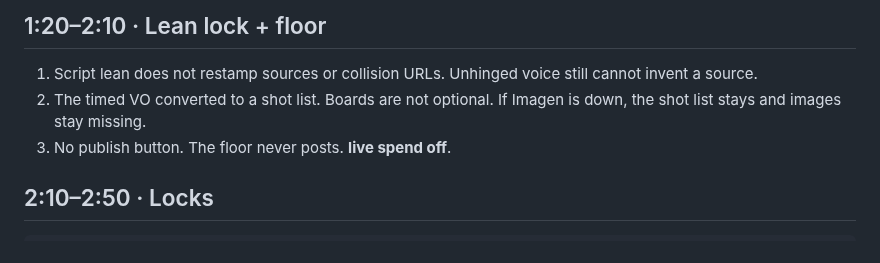
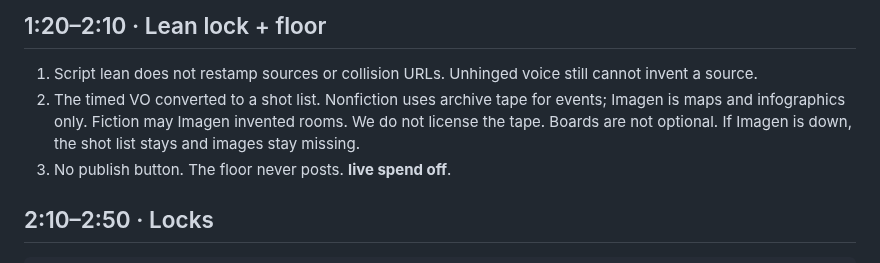
Before and after one commit to pamu512/one-crew, a Markdown page: DEMO.md, the part around the change. GitHub-like rendering.

```diff
--- a/DEMO.md
+++ b/DEMO.md
@@ -20,7 +20,7 @@ Talk over the floor with `oc-hormuz-decade` already open.
 ## 1:20–2:10 · Lean lock + floor
 
 1. Script lean does not restamp sources or collision URLs. Unhinged voice still cannot invent a source.
-2. The timed VO converted to a shot list. Boards are not optional. If Imagen is down, the shot list stays and images stay missing.
+2. The timed VO converted to a shot list. Nonfiction uses archive tape for events; Imagen is maps and infographics only. Fiction may Imagen invented rooms. We do not license the tape. Boards are not optional. If Imagen is down, the shot list stays and images stay missing.
 3. No publish button. The floor never posts. **live spend off**.
 
 ## 2:10–2:50 · Locks
```
Also changed, not shown: README.md (+5 -4 lines), SUBMISSION.md (+1 -1 lines), docs/architecture.png, 8 other files.
